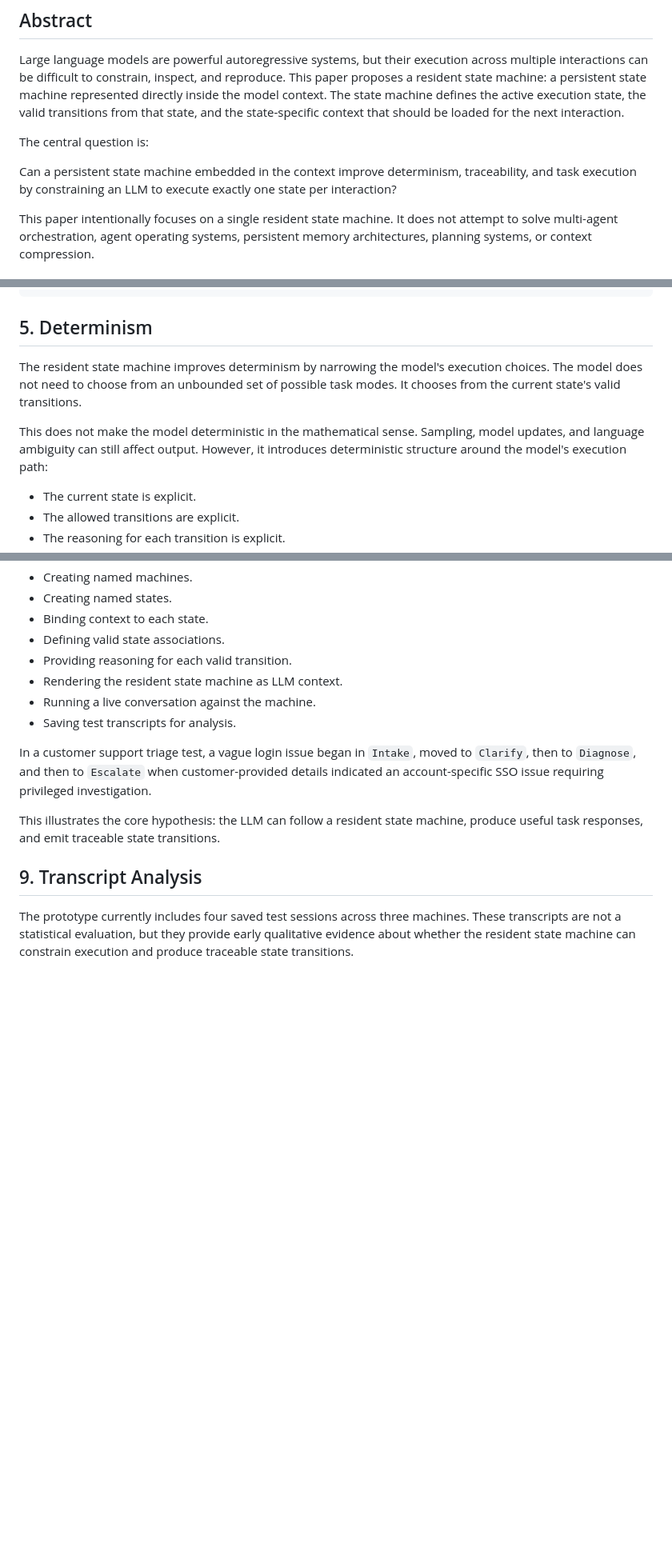
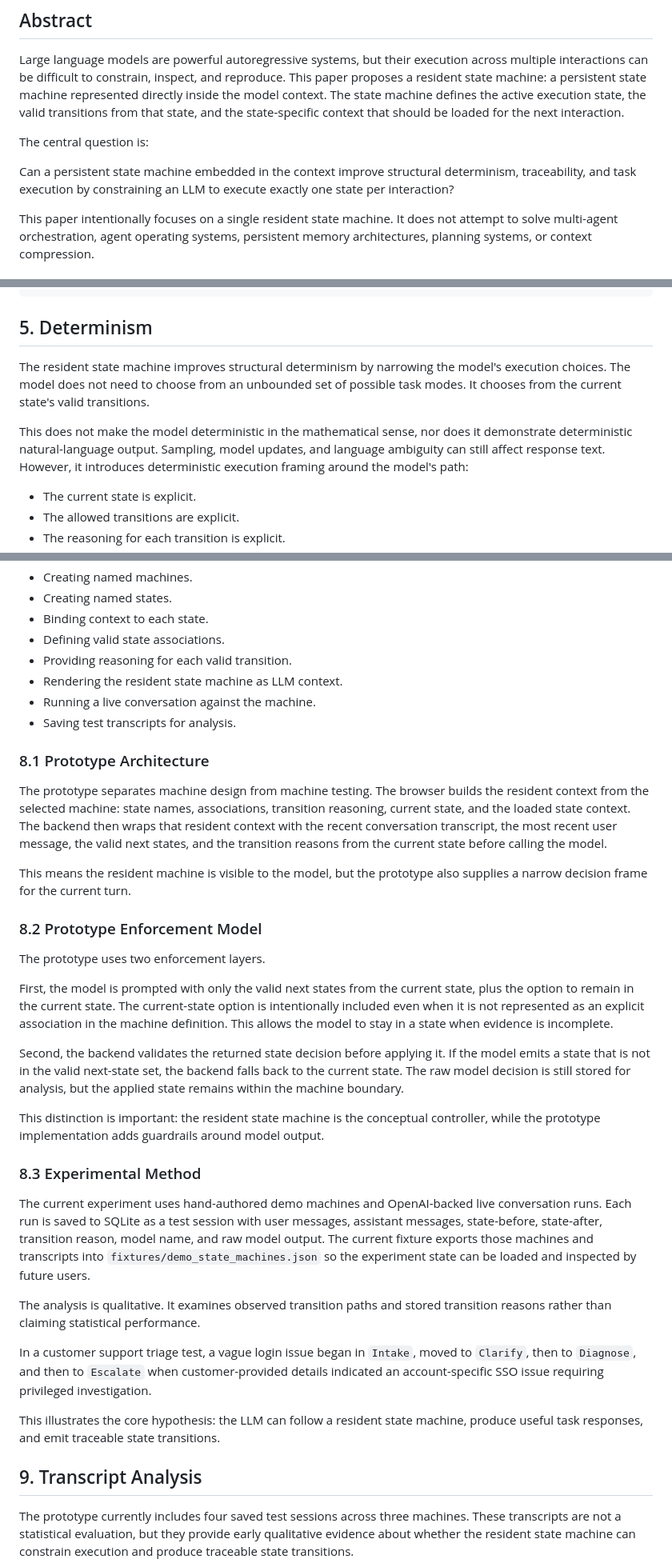
Before and after one commit to shanzon1/context-resident-state-machine, a Markdown page: docs/resident_state_machine_white_paper.md, 3 parts joined by grey strips. Shown at 80% size. GitHub-like rendering; blank space fills up the shorter version.

```diff
--- a/docs/resident_state_machine_white_paper.md
+++ b/docs/resident_state_machine_white_paper.md
@@ -6,7 +6,7 @@ Large language models are powerful autoregressive systems, but their execution a
 
 The central question is:
 
-Can a persistent state machine embedded in the context improve determinism, traceability, and task execution by constraining an LLM to execute exactly one state per interaction?
+Can a persistent state machine embedded in the context improve structural determinism, traceability, and task execution by constraining an LLM to execute exactly one state per interaction?
 
 This paper intentionally focuses on a single resident state machine. It does not attempt to solve multi-agent orchestration, agent operating systems, persistent memory architectures, planning systems, or context compression.
 
@@ -92,9 +92,9 @@ An example structured state decision is:
 
 ## 5. Determinism
 
-The resident state machine improves determinism by narrowing the model's execution choices. The model does not need to choose from an unbounded set of possible task modes. It chooses from the current state's valid transitions.
+The resident state machine improves structural determinism by narrowing the model's execution choices. The model does not need to choose from an unbounded set of possible task modes. It chooses from the current state's valid transitions.
 
-This does not make the model deterministic in the mathematical sense. Sampling, model updates, and language ambiguity can still affect output. However, it introduces deterministic structure around the model's execution path:
+This does not make the model deterministic in the mathematical sense, nor does it demonstrate deterministic natural-language output. Sampling, model updates, and language ambiguity can still affect response text. However, it introduces deterministic execution framing around the model's path:
 
 - The current state is explicit.
 - The allowed transitions are explicit.
@@ -157,6 +157,28 @@ It supports:
 - Running a live conversation against the machine.
 - Saving test transcripts for analysis.
 
+### 8.1 Prototype Architecture
+
+The prototype separates machine design from machine testing. The browser builds the resident context from the selected machine: state names, associations, transition reasoning, current state, and the loaded state context. The backend then wraps that resident context with the recent conversation transcript, the most recent user message, the valid next states, and the transition reasons from the current state before calling the model.
+
+This means the resident machine is visible to the model, but the prototype also supplies a narrow decision frame for the current turn.
+
+### 8.2 Prototype Enforcement Model
+
+The prototype uses two enforcement layers.
+
+First, the model is prompted with only the valid next states from the current state, plus the option to remain in the current state. The current-state option is intentionally included even when it is not represented as an explicit association in the machine definition. This allows the model to stay in a state when evidence is incomplete.
+
+Second, the backend validates the returned state decision before applying it. If the model emits a state that is not in the valid next-state set, the backend falls back to the current state. The raw model decision is still stored for analysis, but the applied state remains within the machine boundary.
+
+This distinction is important: the resident state machine is the conceptual controller, while the prototype implementation adds guardrails around model output.
+
+### 8.3 Experimental Method
+
+The current experiment uses hand-authored demo machines and OpenAI-backed live conversation runs. Each run is saved to SQLite as a test session with user messages, assistant messages, state-before, state-after, transition reason, model name, and raw model output. The current fixture exports those machines and transcripts into `fixtures/demo_state_machines.json` so the experiment state can be loaded and inspected by future users.
+
+The analysis is qualitative. It examines observed transition paths and stored transition reasons rather than claiming statistical performance.
+
 In a customer support triage test, a vague login issue began in `Intake`, moved to `Clarify`, then to `Diagnose`, and then to `Escalate` when customer-provided details indicated an account-specific SSO issue requiring privileged investigation.
 
 This illustrates the core hypothesis: the LLM can follow a resident state machine, produce useful task responses, and emit traceable state transitions.
```
Also changed, not shown: other parts of docs/resident_state_machine_white_paper.md (+23 -7 lines).
